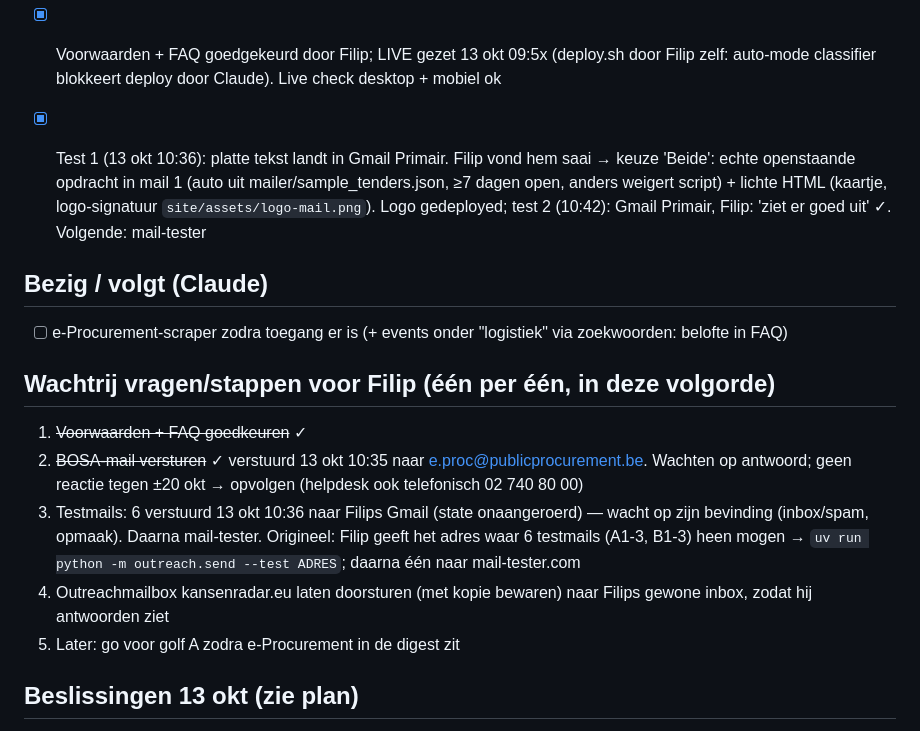
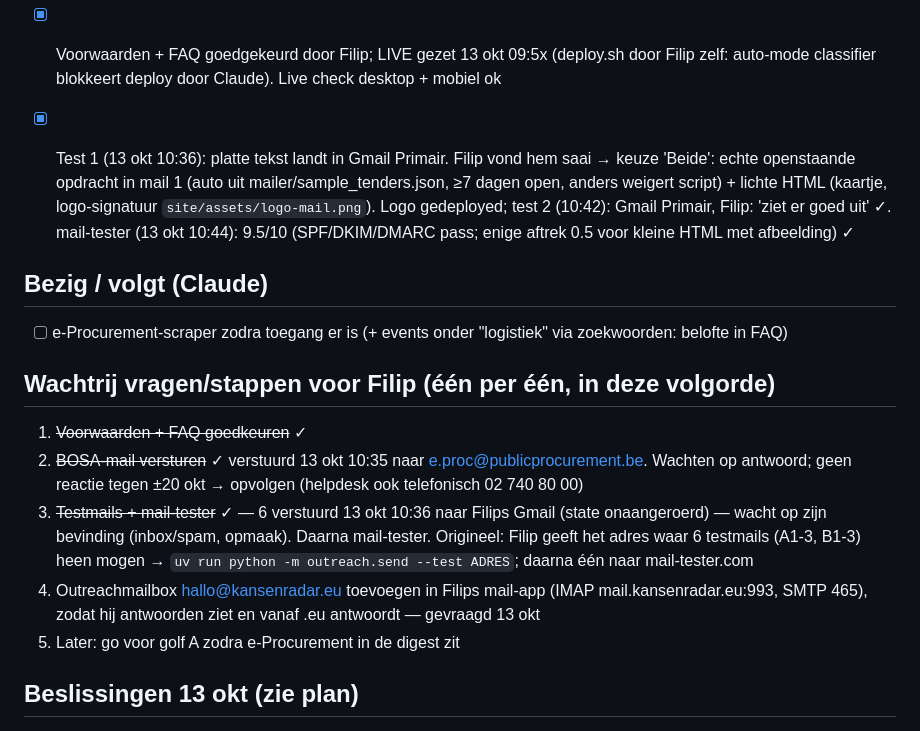
Before and after one commit to Autom8ted54/A8, a Markdown page: .claude/sessions/2026-10-13-plan-v2-uitvoering.md, the part around the change. Rendered like a GitHub page.

Commit message:
Progress log: mail-tester 9.5/10

```diff
--- a/.claude/sessions/2026-10-13-plan-v2-uitvoering.md
+++ b/.claude/sessions/2026-10-13-plan-v2-uitvoering.md
@@ -16,7 +16,7 @@ Werkwijze: eerst alles wat Claude zelf kan, dan Filips vragen/stappen ÉÉN VOOR
 
 - [x] Voorwaarden + FAQ goedgekeurd door Filip; LIVE gezet 13 okt 09:5x (deploy.sh door Filip zelf: auto-mode classifier blokkeert deploy door Claude). Live check desktop + mobiel ok
 
-- [x] Test 1 (13 okt 10:36): platte tekst landt in Gmail Primair. Filip vond hem saai → keuze 'Beide': echte openstaande opdracht in mail 1 (auto uit mailer/sample_tenders.json, ≥7 dagen open, anders weigert script) + lichte HTML (kaartje, logo-signatuur `site/assets/logo-mail.png`). Logo gedeployed; test 2 (10:42): Gmail Primair, Filip: 'ziet er goed uit' ✓. Volgende: mail-tester
+- [x] Test 1 (13 okt 10:36): platte tekst landt in Gmail Primair. Filip vond hem saai → keuze 'Beide': echte openstaande opdracht in mail 1 (auto uit mailer/sample_tenders.json, ≥7 dagen open, anders weigert script) + lichte HTML (kaartje, logo-signatuur `site/assets/logo-mail.png`). Logo gedeployed; test 2 (10:42): Gmail Primair, Filip: 'ziet er goed uit' ✓. mail-tester (13 okt 10:44): 9.5/10 (SPF/DKIM/DMARC pass; enige aftrek 0.5 voor kleine HTML met afbeelding) ✓
 
 ## Bezig / volgt (Claude)
 - [ ] e-Procurement-scraper zodra toegang er is (+ events onder "logistiek" via zoekwoorden: belofte in FAQ)
@@ -24,8 +24,8 @@ Werkwijze: eerst alles wat Claude zelf kan, dan Filips vragen/stappen ÉÉN VOOR
 ## Wachtrij vragen/stappen voor Filip (één per één, in deze volgorde)
 1. ~~Voorwaarden + FAQ goedkeuren~~ ✓
 2. ~~BOSA-mail versturen~~ ✓ verstuurd 13 okt 10:35 naar e.proc@publicprocurement.be. Wachten op antwoord; geen reactie tegen ±20 okt → opvolgen (helpdesk ook telefonisch 02 740 80 00)
-3. Testmails: 6 verstuurd 13 okt 10:36 naar Filips Gmail (state onaangeroerd) — wacht op zijn bevinding (inbox/spam, opmaak). Daarna mail-tester. Origineel: Filip geeft het adres waar 6 testmails (A1-3, B1-3) heen mogen → `uv run python -m outreach.send --test ADRES`; daarna één naar mail-tester.com
-4. Outreachmailbox kansenradar.eu laten doorsturen (met kopie bewaren) naar Filips gewone inbox, zodat hij antwoorden ziet
+3. ~~Testmails + mail-tester~~ ✓ — 6 verstuurd 13 okt 10:36 naar Filips Gmail (state onaangeroerd) — wacht op zijn bevinding (inbox/spam, opmaak). Daarna mail-tester. Origineel: Filip geeft het adres waar 6 testmails (A1-3, B1-3) heen mogen → `uv run python -m outreach.send --test ADRES`; daarna één naar mail-tester.com
+4. Outreachmailbox hallo@kansenradar.eu toevoegen in Filips mail-app (IMAP mail.kansenradar.eu:993, SMTP 465), zodat hij antwoorden ziet en vanaf .eu antwoordt — gevraagd 13 okt
 5. Later: go voor golf A zodra e-Procurement in de digest zit
 
 ## Beslissingen 13 okt (zie plan)
```
